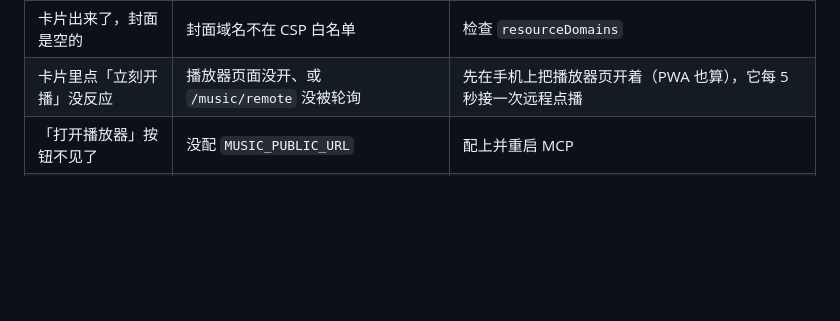
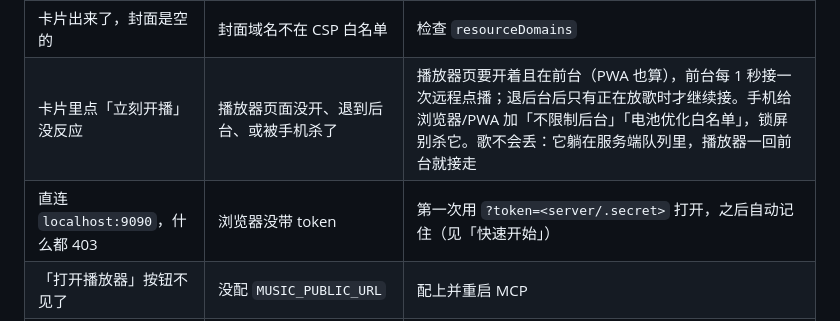
Before and after one commit to Anko3o/Music-Mcp-Netease, a Markdown page: README.md, the part around the change. Rendered like a GitHub page; blank space fills up the shorter version.

Commit message:
README FAQ: 'play now does nothing' — keep the player foregrounded / whitelist from battery killer; direct-mode 403 row
Co-Authored-By: Claude Fable 5.1 <noreply@anthropic.com>
Claude-Session: https://claude.ai/code/session_01KSNEwK8y5A5jgprUFeL7vR

```diff
--- a/README.md
+++ b/README.md
@@ -201,7 +201,8 @@ curl -i https://你的域名/mcp-music-<随机串>/mcp
 | 添加连接器时报「无法连接」 | URL 少了末尾 `/mcp`，或反代没重载 | 用上面的 curl 验门；确认 `strip_prefix` 后的路径落在 `/mcp` |
 | 工具能调，但卡片是一行字 | 宿主不支持 MCP Apps（旧版客户端 / 第三方宿主） | 换 claude.ai 网页或桌面端试；文字版本身就是兜底 |
 | 卡片出来了，封面是空的 | 封面域名不在 CSP 白名单 | 检查 `resourceDomains` |
-| 卡片里点「立刻开播」没反应 | 播放器页面没开、或 `/music/remote` 没被轮询 | 先在手机上把播放器页开着（PWA 也算），它每 5 秒接一次远程点播 |
+| 卡片里点「立刻开播」没反应 | 播放器页面没开、退到后台、或被手机杀了 | 播放器页要开着且在前台（PWA 也算），前台每 1 秒接一次远程点播；退后台后只有正在放歌时才继续接。手机给浏览器/PWA 加「不限制后台」「电池优化白名单」，锁屏别杀它。歌不会丢：它躺在服务端队列里，播放器一回前台就接走 |
+| 直连 `localhost:9090`，什么都 403 | 浏览器没带 token | 第一次用 `?token=<server/.secret>` 打开，之后自动记住（见「快速开始」） |
 | 「打开播放器」按钮不见了 | 没配 `MUSIC_PUBLIC_URL` | 配上并重启 MCP |
 | 用 curl 验门回 401 | 站点整体挂了 basic auth，把这条路径也拦了 | 把 `/mcp-music-<随机串>/*` 这条 `handle` 放在 basic auth 之前，或单独排除 |
 
```
